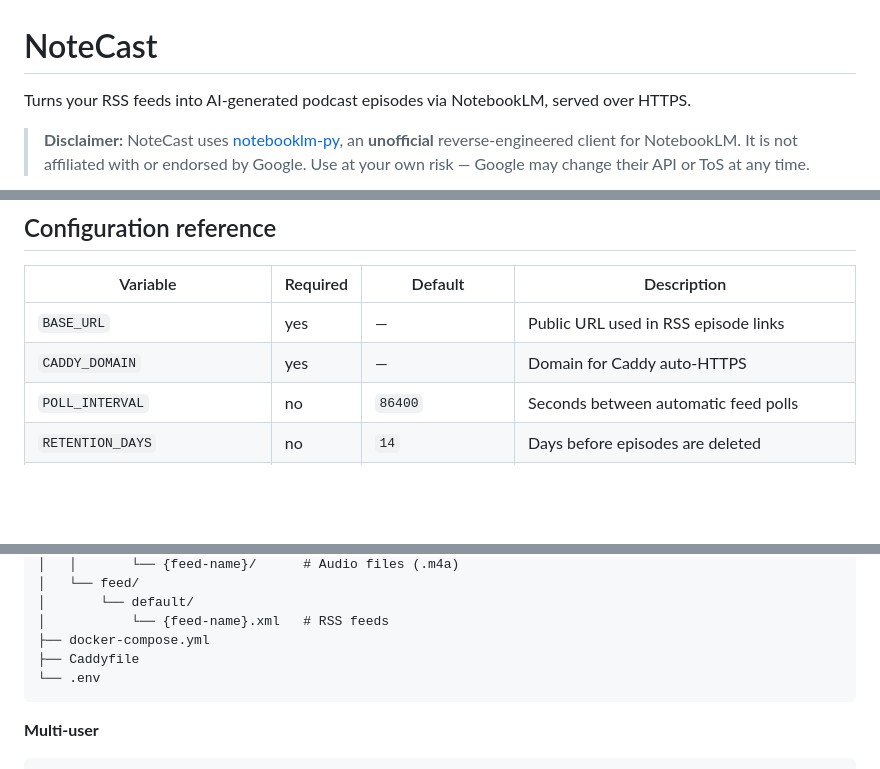
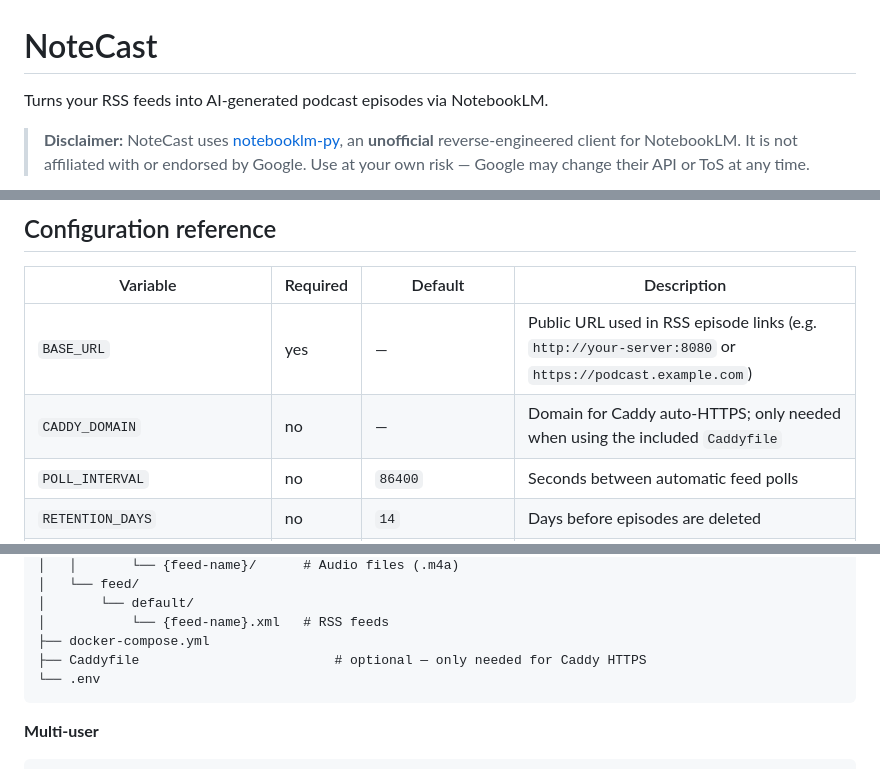
Before and after one commit to laurentftech/NoteCast, a Markdown page: README.md, 3 parts joined by grey strips. GitHub-like rendering; blank space fills up the shorter version.

````diff
--- a/README.md
+++ b/README.md
@@ -1,6 +1,6 @@
 # NoteCast
 
-Turns your RSS feeds into AI-generated podcast episodes via NotebookLM, served over HTTPS.
+Turns your RSS feeds into AI-generated podcast episodes via NotebookLM.
 
 > **Disclaimer:** NoteCast uses [notebooklm-py](https://github.com/teng-lin/notebooklm-py), an **unofficial** reverse-engineered client for NotebookLM. It is not affiliated with or endorsed by Google. Use at your own risk — Google may change their API or ToS at any time.
 
@@ -247,8 +252,8 @@ Each user's private feed URLs appear in the **Feeds** section of the admin panel
 
 | Variable | Required | Default | Description |
 |---|---|---|---|
-| `BASE_URL` | yes | — | Public URL used in RSS episode links |
-| `CADDY_DOMAIN` | yes | — | Domain for Caddy auto-HTTPS |
+| `BASE_URL` | yes | — | Public URL used in RSS episode links (e.g. `http://your-server:8080` or `https://podcast.example.com`) |
+| `CADDY_DOMAIN` | no | — | Domain for Caddy auto-HTTPS; only needed when using the included `Caddyfile` |
 | `POLL_INTERVAL` | no | `86400` | Seconds between automatic feed polls |
 | `RETENTION_DAYS` | no | `14` | Days before episodes are deleted |
 | `BRIDGE_API_KEY` | no | *(none)* | Protects `/api/auth/upload` and `/api/poll` — requests must include `X-Api-Key: <value>` |
@@ -359,7 +364,7 @@ Renew credentials using the `refresh-auth.sh` script (see step 5), the **Admin p
 │       └── default/
 │           └── {feed-name}.xml   # RSS feeds
 ├── docker-compose.yml
-├── Caddyfile
+├── Caddyfile                         # optional — only needed for Caddy HTTPS
 └── .env
 ```
 
````
Also changed, not shown: other parts of README.md (+13 -8 lines).
